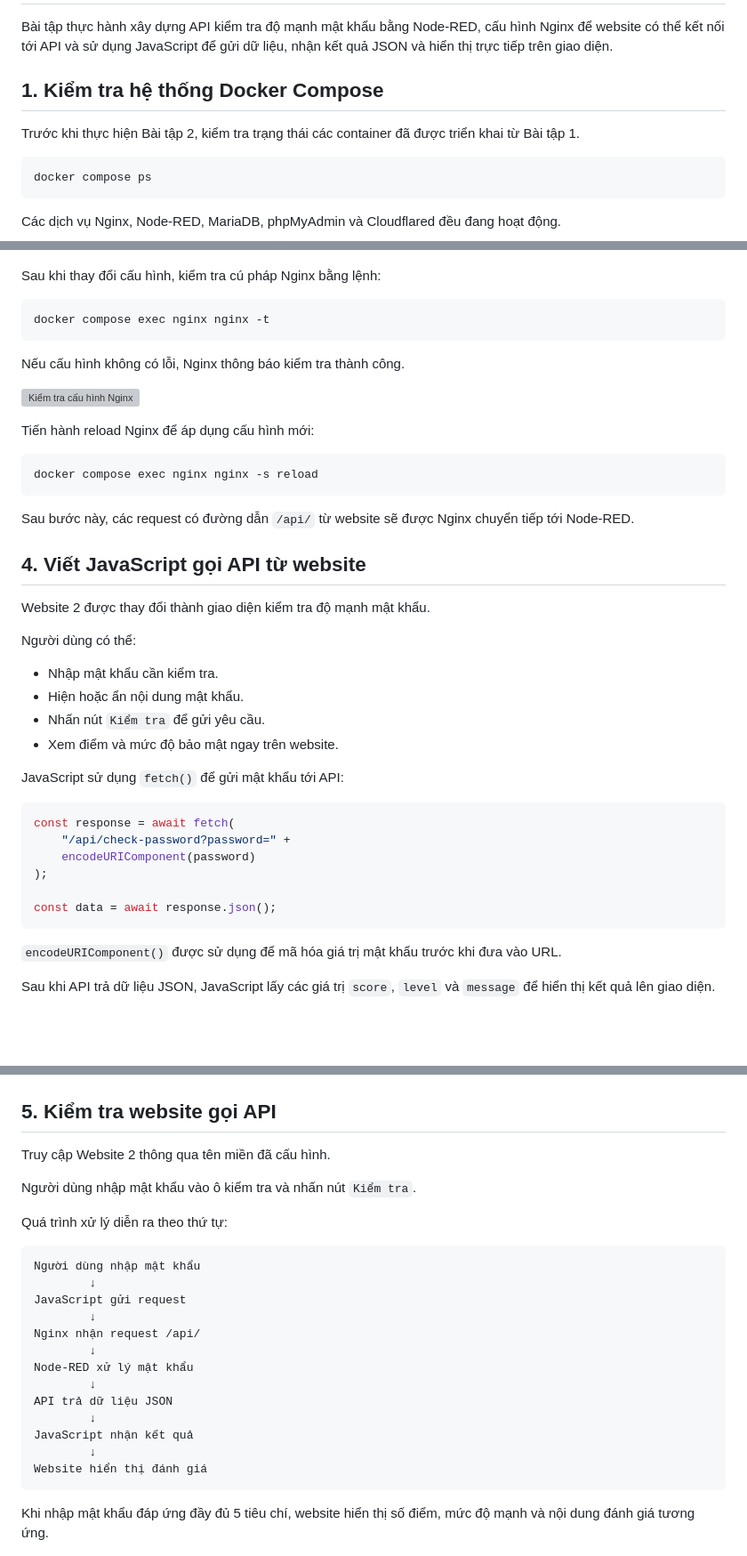
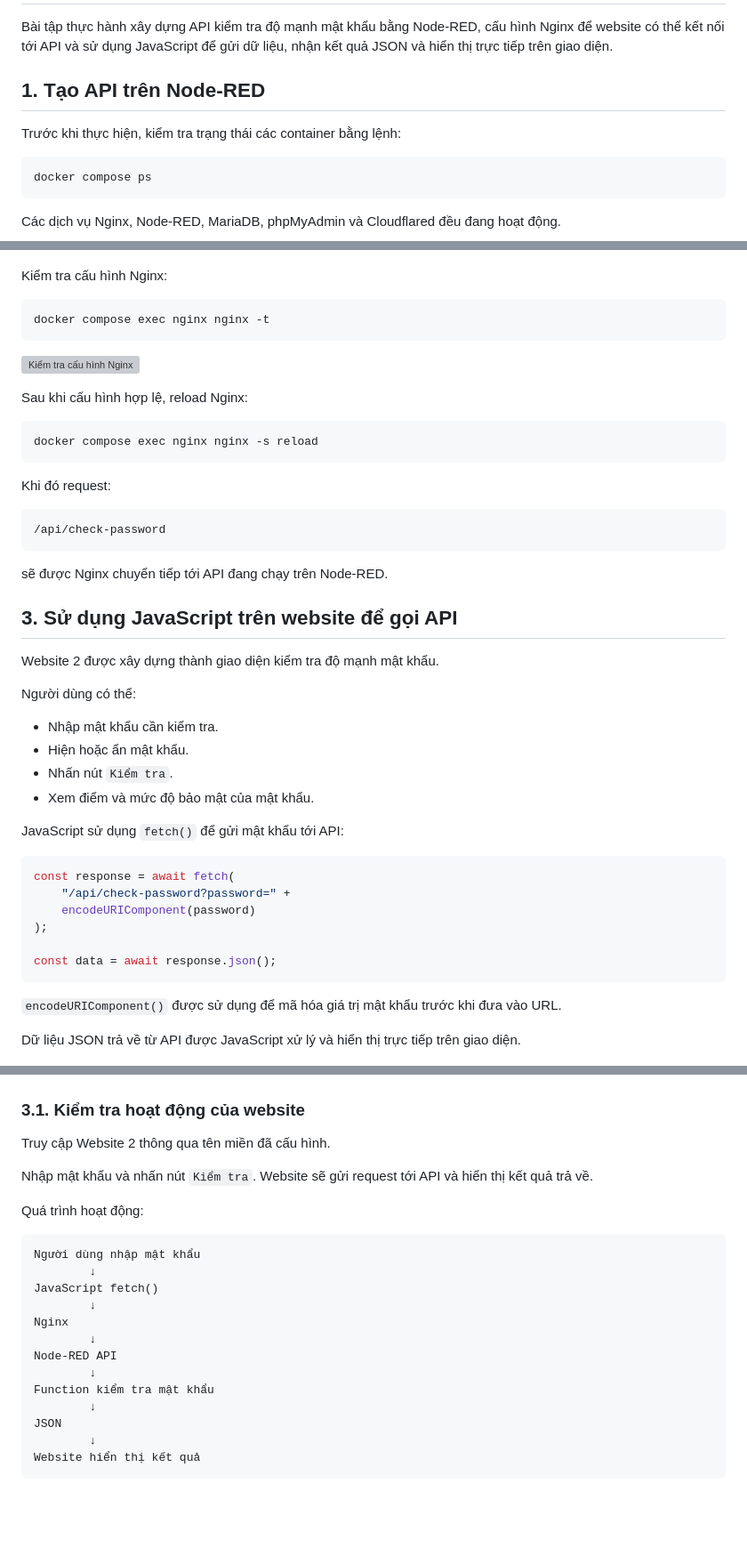
Before and after one commit to TrlvuzZz/Lvubuntu_Task, a Markdown page: baitap2.md, 3 parts joined by grey strips. Shown at 89% size. Rendered like a GitHub page; blank space fills up the shorter version; grey boxes are pictures that could not be loaded.

````diff
--- a/baitap2.md
+++ b/baitap2.md
@@ -2,9 +2,9 @@
 
 Bài tập thực hành xây dựng API kiểm tra độ mạnh mật khẩu bằng Node-RED, cấu hình Nginx để website có thể kết nối tới API và sử dụng JavaScript để gửi dữ liệu, nhận kết quả JSON và hiển thị trực tiếp trên giao diện.
 
-## 1. Kiểm tra hệ thống Docker Compose
+## 1. Tạo API trên Node-RED
 
-Trước khi thực hiện Bài tập 2, kiểm tra trạng thái các container đã được triển khai từ Bài tập 1.
+Trước khi thực hiện, kiểm tra trạng thái các container bằng lệnh:
 
 ```bash
 docker compose ps
@@ -133,34 +120,39 @@ location /api/ {
 
 ![Cấu hình Nginx cho API](./images/baitap2/nginx-api-config.png)
 
-Sau khi thay đổi cấu hình, kiểm tra cú pháp Nginx bằng lệnh:
+Kiểm tra cấu hình Nginx:
 
 ```bash
 docker compose exec nginx nginx -t
 ```
 
-Nếu cấu hình không có lỗi, Nginx thông báo kiểm tra thành công.
-
 ![Kiểm tra cấu hình Nginx](./images/baitap2/nginx-test.png)
 
-Tiến hành reload Nginx để áp dụng cấu hình mới:
+Sau khi cấu hình hợp lệ, reload Nginx:
 
 ```bash
 docker compose exec nginx nginx -s reload
 ```
 
-Sau bước này, các request có đường dẫn `/api/` từ website sẽ được Nginx chuyển tiếp tới Node-RED.
+Khi đó request:
 
-## 4. Viết JavaScript gọi API từ website
+```text
+/api/check-password
+```
 
-Website 2 được thay đổi thành giao diện kiểm tra độ mạnh mật khẩu.
+sẽ được Nginx chuyển tiếp tới API đang chạy trên Node-RED.
+
+
+## 3. Sử dụng JavaScript trên website để gọi API
+
+Website 2 được xây dựng thành giao diện kiểm tra độ mạnh mật khẩu.
 
 Người dùng có thể:
 
 - Nhập mật khẩu cần kiểm tra.
-- Hiện hoặc ẩn nội dung mật khẩu.
-- Nhấn nút `Kiểm tra` để gửi yêu cầu.
-- Xem điểm và mức độ bảo mật ngay trên website.
+- Hiện hoặc ẩn mật khẩu.
+- Nhấn nút `Kiểm tra`.
+- Xem điểm và mức độ bảo mật của mật khẩu.
 
 JavaScript sử dụng `fetch()` để gửi mật khẩu tới API:
 
@@ -175,35 +167,33 @@ const data = await response.json();
 
 `encodeURIComponent()` được sử dụng để mã hóa giá trị mật khẩu trước khi đưa vào URL.
 
-Sau khi API trả dữ liệu JSON, JavaScript lấy các giá trị `score`, `level` và `message` để hiển thị kết quả lên giao diện.
+Dữ liệu JSON trả về từ API được JavaScript xử lý và hiển thị trực tiếp trên giao diện.
 
 ![Code JavaScript gọi API](./images/baitap2/javascript-fetch.png)
 
-## 5. Kiểm tra website gọi API
+### 3.1. Kiểm tra hoạt động của website
 
 Truy cập Website 2 thông qua tên miền đã cấu hình.
 
-Người dùng nhập mật khẩu vào ô kiểm tra và nhấn nút `Kiểm tra`.
+Nhập mật khẩu và nhấn nút `Kiểm tra`. Website sẽ gửi request tới API và hiển thị kết quả trả về.
 
-Quá trình xử lý diễn ra theo thứ tự:
+Quá trình hoạt động:
 
 ```text
 Người dùng nhập mật khẩu
         ↓
-JavaScript gửi request
+JavaScript fetch()
         ↓
-Nginx nhận request /api/
+Nginx
         ↓
-Node-RED xử lý mật khẩu
+Node-RED API
         ↓
-API trả dữ liệu JSON
+Function kiểm tra mật khẩu
         ↓
-JavaScript nhận kết quả
+JSON
         ↓
-Website hiển thị đánh giá
+Website hiển thị kết quả
 ```
-
-Khi nhập mật khẩu đáp ứng đầy đủ 5 tiêu chí, website hiển thị số điểm, mức độ mạnh và nội dung đánh giá tương ứng.
 
 ![Website gọi API thành công](./images/baitap2/website-api-result.png)
 
````
Also changed, not shown: other parts of baitap2.md (+28 -56 lines).
